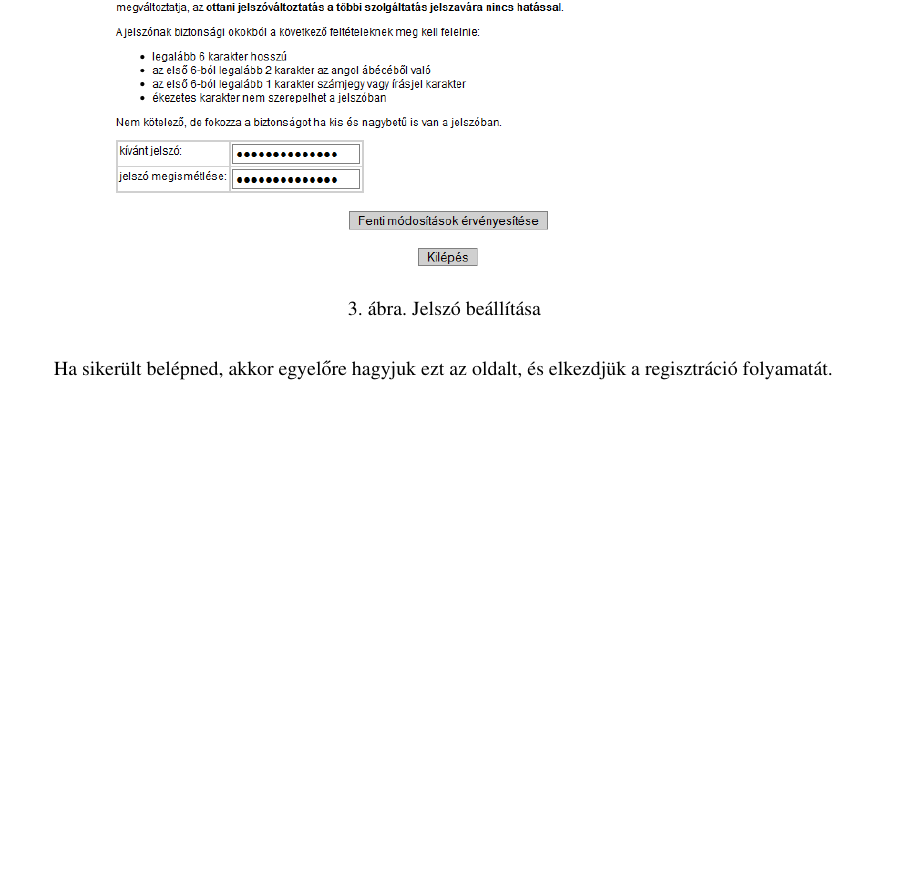
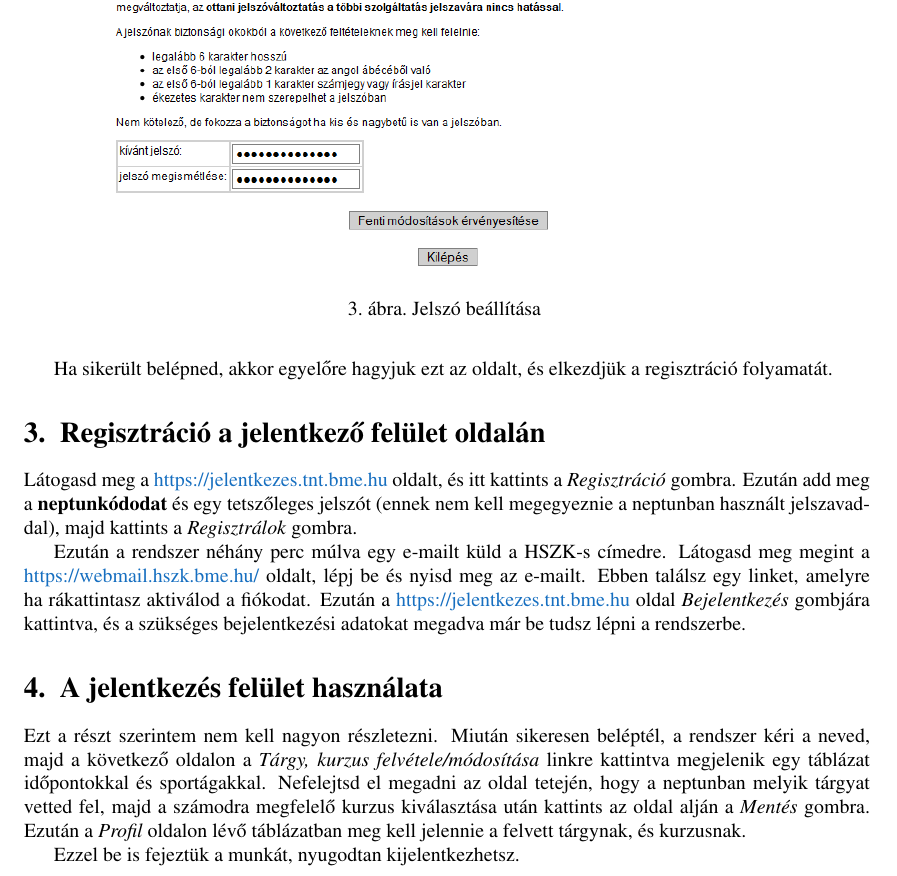
Before and after one commit to reedcourty/jelentkezes.tnt, a LaTeX document (doc/segedlet.tex): part of page 3 of 3, cut so that both start at the same text, the shorter picture padded with empty space. Compiled offline with pdfLaTeX.

Commit message:
Kész az első változat, PDF hozzáadva.

```diff
--- a/doc/segedlet.tex
+++ b/doc/segedlet.tex
@@ -83,4 +83,16 @@ Amennyiben sikerült beállítanod az új jelszavadat, akkor látogasd meg a \hr
 
 Ha sikerült belépned, akkor egyelőre hagyjuk ezt az oldalt, és elkezdjük a regisztráció folyamatát.
 
+\section{Regisztráció a jelentkező felület oldalán}
+
+Látogasd meg a \href{https://jelentkezes.tnt.bme.hu}{https://jelentkezes.tnt.bme.hu} oldalt, és itt kattints a \textit{Regisztráció} gombra. Ezután add meg a \textbf{neptunkódodat} és egy tetszőleges jelszót (ennek nem kell megegyeznie a neptunban használt jelszavaddal), majd kattints a \textit{Regisztrálok} gombra.
+
+Ezután a rendszer néhány perc múlva egy e-mailt küld a HSZK-s címedre. Látogasd meg megint a \href{https://webmail.hszk.bme.hu/}{https://webmail.hszk.bme.hu/} oldalt, lépj be és nyisd meg az e-mailt. Ebben találsz egy linket, amelyre ha rákattintasz aktiválod a fiókodat. Ezután a \href{https://jelentkezes.tnt.bme.hu}{https://jelentkezes.tnt.bme.hu} oldal \textit{Bejelentkezés} gombjára kattintva, és a szükséges bejelentkezési adatokat megadva már be tudsz lépni a rendszerbe.
+
+\section{A jelentkezés felület használata}
+
+Ezt a részt szerintem nem kell nagyon részletezni. Miután sikeresen beléptél, a rendszer kéri a neved, majd a következő oldalon a \textit{Tárgy, kurzus felvétele/módosítása} linkre kattintva megjelenik egy táblázat időpontokkal és sportágakkal. Nefelejtsd el megadni az oldal tetején, hogy a neptunban melyik tárgyat vetted fel, majd a számodra megfelelő kurzus kiválasztása után kattints az oldal alján a \textit{Mentés} gombra. Ezután a \textit{Profil} oldalon lévő táblázatban meg kell jelennie a felvett tárgynak, és kurzusnak.
+
+Ezzel be is fejeztük a munkát, nyugodtan kijelentkezhetsz.
+
 \end{document}
```
Also changed, not shown: doc/segedlet.pdf (added), 1 other file.
